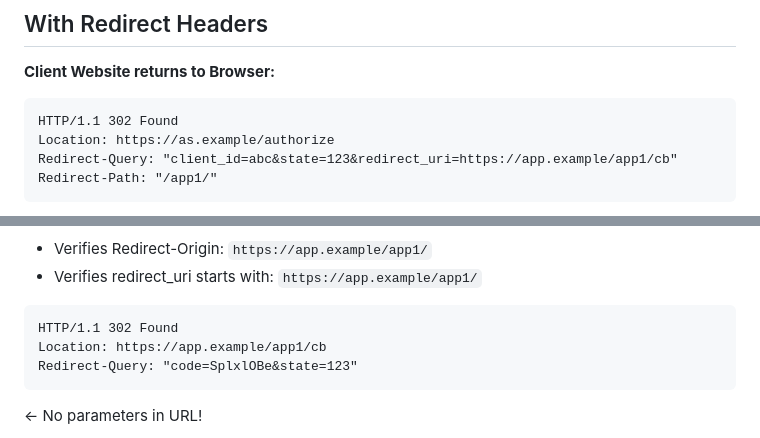
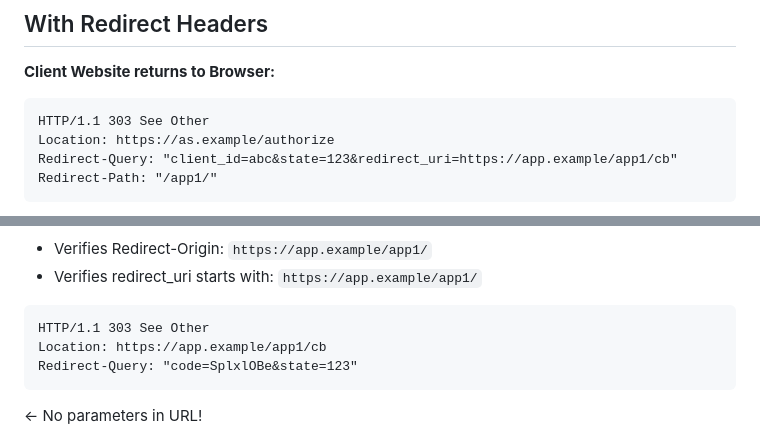
Before and after one commit to dickhardt/redirect-headers, a Markdown page: draft-hardt-httpbis-redirect-headers.md, 2 parts joined by grey strips. Rendered like a GitHub page.

````diff
--- a/draft-hardt-httpbis-redirect-headers.md
+++ b/draft-hardt-httpbis-redirect-headers.md
@@ -482,7 +482,7 @@ Referer: https://as.example/consent
 
 **Client Website returns to Browser:**
 ```
-HTTP/1.1 302 Found
+HTTP/1.1 303 See Other
 Location: https://as.example/authorize
 Redirect-Query: "client_id=abc&state=123&redirect_uri=https://app.example/app1/cb"
 Redirect-Path: "/app1/"
@@ -507,7 +507,7 @@ Redirect-Query: "client_id=abc&state=123&redirect_uri=https://app.example/app1/c
 - Verifies Redirect-Origin: `https://app.example/app1/`
 - Verifies redirect_uri starts with: `https://app.example/app1/`
 ```
-HTTP/1.1 302 Found
+HTTP/1.1 303 See Other
 Location: https://app.example/app1/cb
 Redirect-Query: "code=SplxlOBe&state=123"
 ```
````
Also changed, not shown: other parts of draft-hardt-httpbis-redirect-headers.md (+4 -4 lines).
